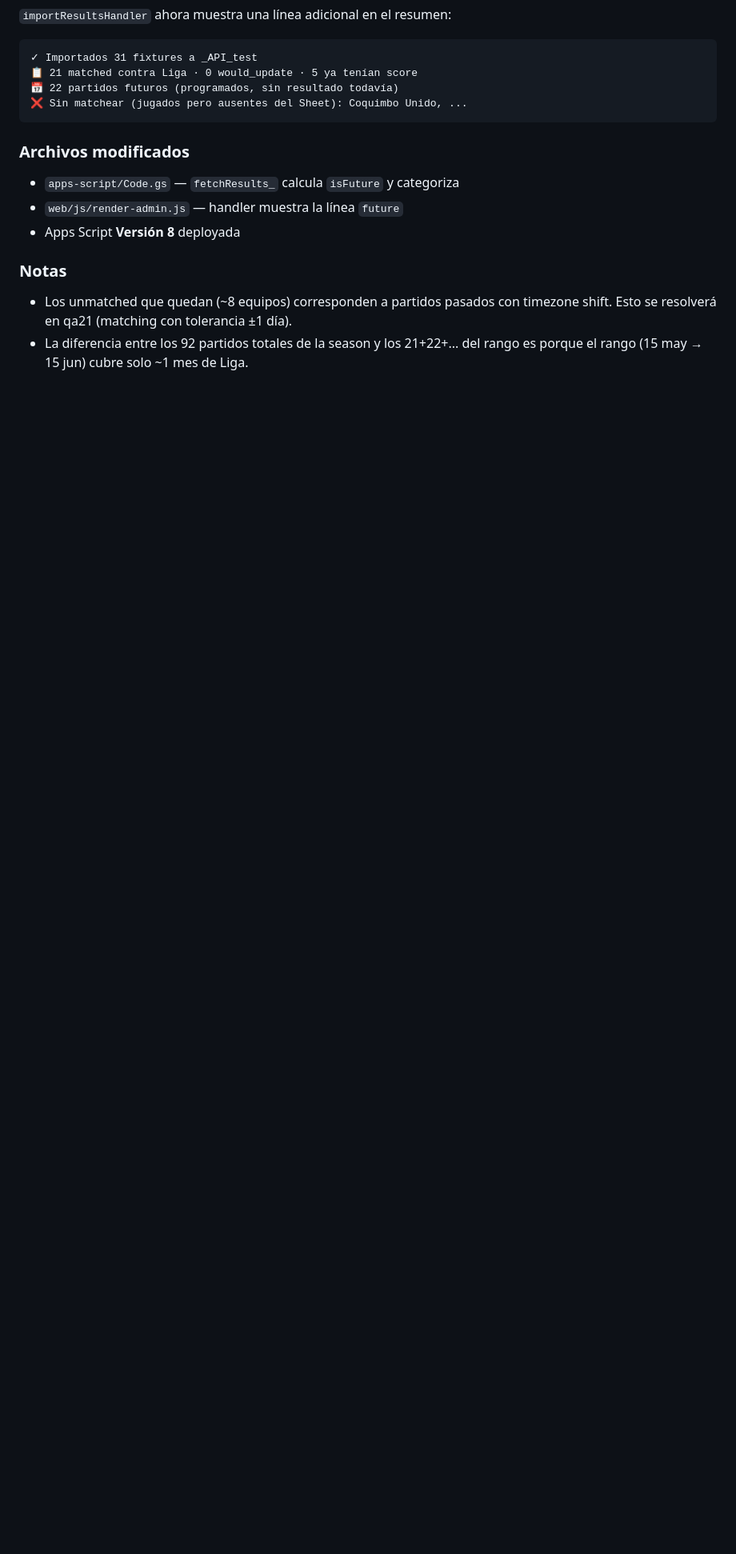
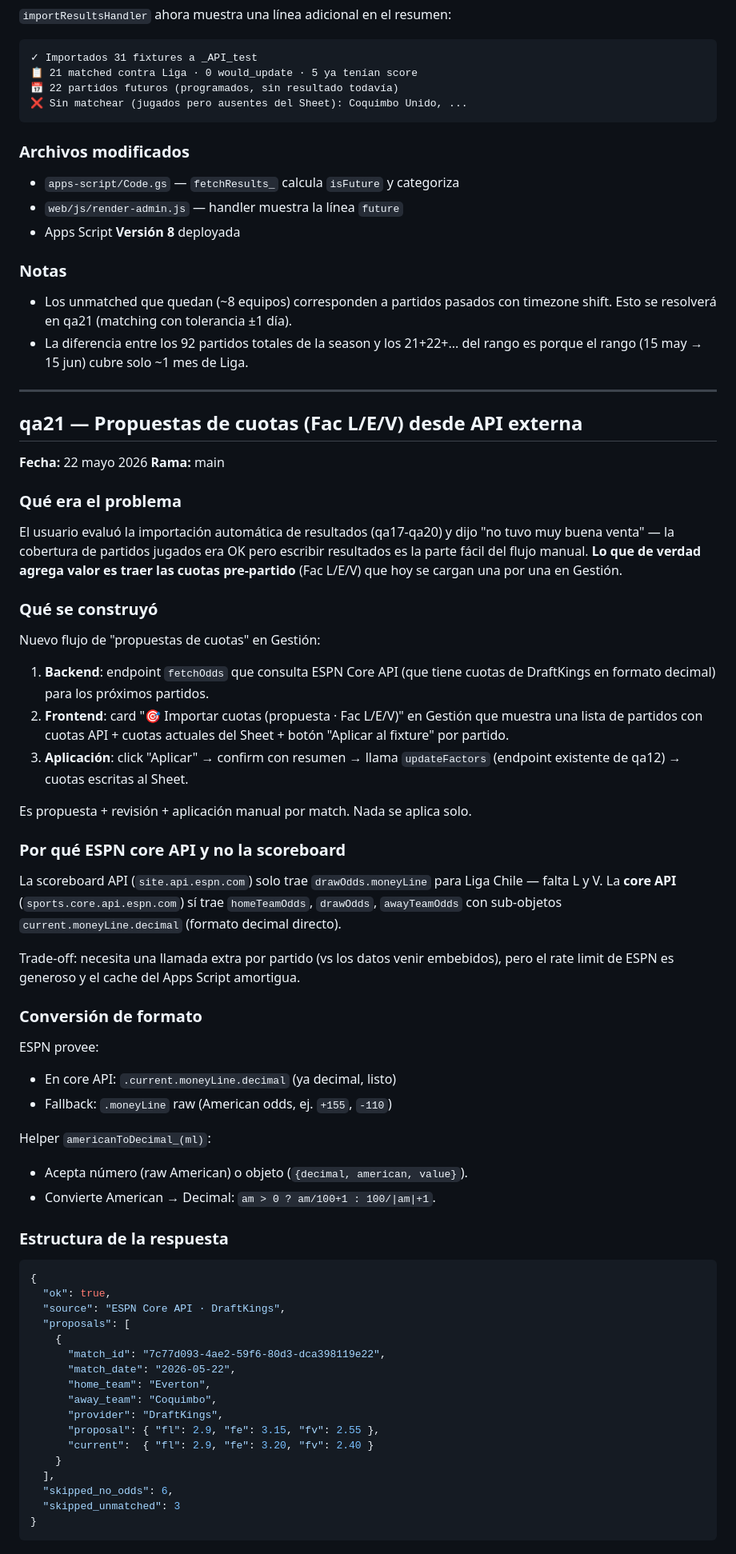
Before and after one commit to drioseco/BanditaBet, a Markdown page: README_CONTROL_CAMBIOS.md, the part around one of its changes. Shown at 80% size. Drawn GitHub-style; blank space fills up the shorter version.

Commit message:
docs(qa21): propuestas de cuotas — 6 propuestas en rango de prueba

````diff
--- a/README_CONTROL_CAMBIOS.md
+++ b/README_CONTROL_CAMBIOS.md
@@ -2044,3 +2044,76 @@ Interpretación:
   timezone shift. Esto se resolverá en qa21 (matching con tolerancia ±1 día).
 - La diferencia entre los 92 partidos totales de la season y los 21+22+... del
   rango es porque el rango (15 may → 15 jun) cubre solo ~1 mes de Liga.
+
+---
+
+## qa21 — Propuestas de cuotas (Fac L/E/V) desde API externa
+
+**Fecha:** 22 mayo 2026
+**Rama:** main
+
+### Qué era el problema
+
+El usuario evaluó la importación automática de resultados (qa17-qa20) y dijo
+"no tuvo muy buena venta" — la cobertura de partidos jugados era OK pero
+escribir resultados es la parte fácil del flujo manual. **Lo que de verdad
+agrega valor es traer las cuotas pre-partido** (Fac L/E/V) que hoy se cargan
+una por una en Gestión.
+
+### Qué se construyó
+
+Nuevo flujo de "propuestas de cuotas" en Gestión:
+
+1. **Backend**: endpoint `fetchOdds` que consulta ESPN Core API (que tiene
+   cuotas de DraftKings en formato decimal) para los próximos partidos.
+2. **Frontend**: card "🎯 Importar cuotas (propuesta · Fac L/E/V)" en Gestión
+   que muestra una lista de partidos con cuotas API + cuotas actuales del
+   Sheet + botón "Aplicar al fixture" por partido.
+3. **Aplicación**: click "Aplicar" → confirm con resumen → llama
+   `updateFactors` (endpoint existente de qa12) → cuotas escritas al Sheet.
+
+Es propuesta + revisión + aplicación manual por match. Nada se aplica solo.
+
+### Por qué ESPN core API y no la scoreboard
+
+La scoreboard API (`site.api.espn.com`) solo trae `drawOdds.moneyLine` para
+Liga Chile — falta L y V. La **core API** (`sports.core.api.espn.com`)
+sí trae `homeTeamOdds`, `drawOdds`, `awayTeamOdds` con sub-objetos
+`current.moneyLine.decimal` (formato decimal directo).
+
+Trade-off: necesita una llamada extra por partido (vs los datos venir
+embebidos), pero el rate limit de ESPN es generoso y el cache del Apps Script
+amortigua.
+
+### Conversión de formato
+
+ESPN provee:
+- En core API: `.current.moneyLine.decimal` (ya decimal, listo)
+- Fallback: `.moneyLine` raw (American odds, ej. `+155`, `-110`)
+
+Helper `americanToDecimal_(ml)`:
+- Acepta número (raw American) o objeto (`{decimal, american, value}`).
+- Convierte American → Decimal: `am > 0 ? am/100+1 : 100/|am|+1`.
+
+### Estructura de la respuesta
+
+```json
+{
+  "ok": true,
+  "source": "ESPN Core API · DraftKings",
+  "proposals": [
+    {
+      "match_id": "7c77d093-4ae2-59f6-80d3-dca398119e22",
+      "match_date": "2026-05-22",
+      "home_team": "Everton",
+      "away_team": "Coquimbo",
+      "provider": "DraftKings",
+      "proposal": { "fl": 2.9, "fe": 3.15, "fv": 2.55 },
+      "current":  { "fl": 2.9, "fe": 3.20, "fv": 2.40 }
+    }
+  ],
+  "skipped_no_odds": 6,
+  "skipped_unmatched": 3
+}
+```
+
````
Also changed, not shown: other parts of README_CONTROL_CAMBIOS.md (+41 -0 lines).
